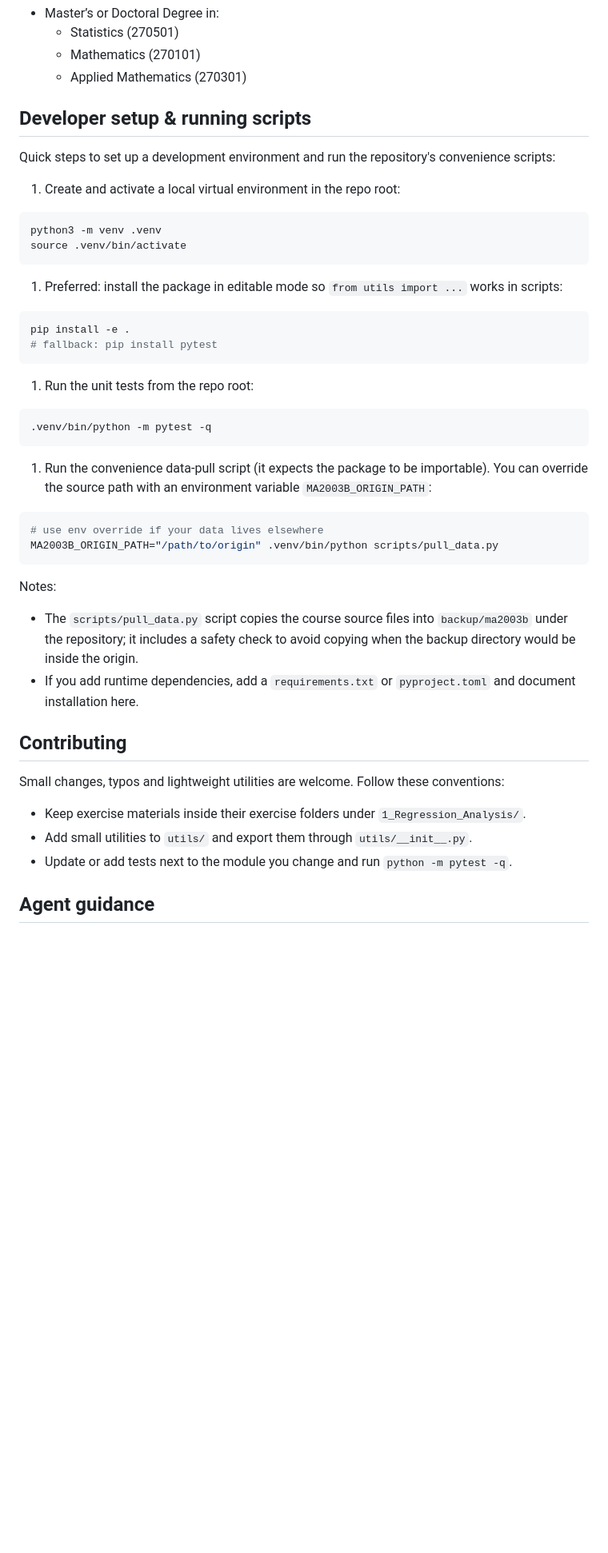
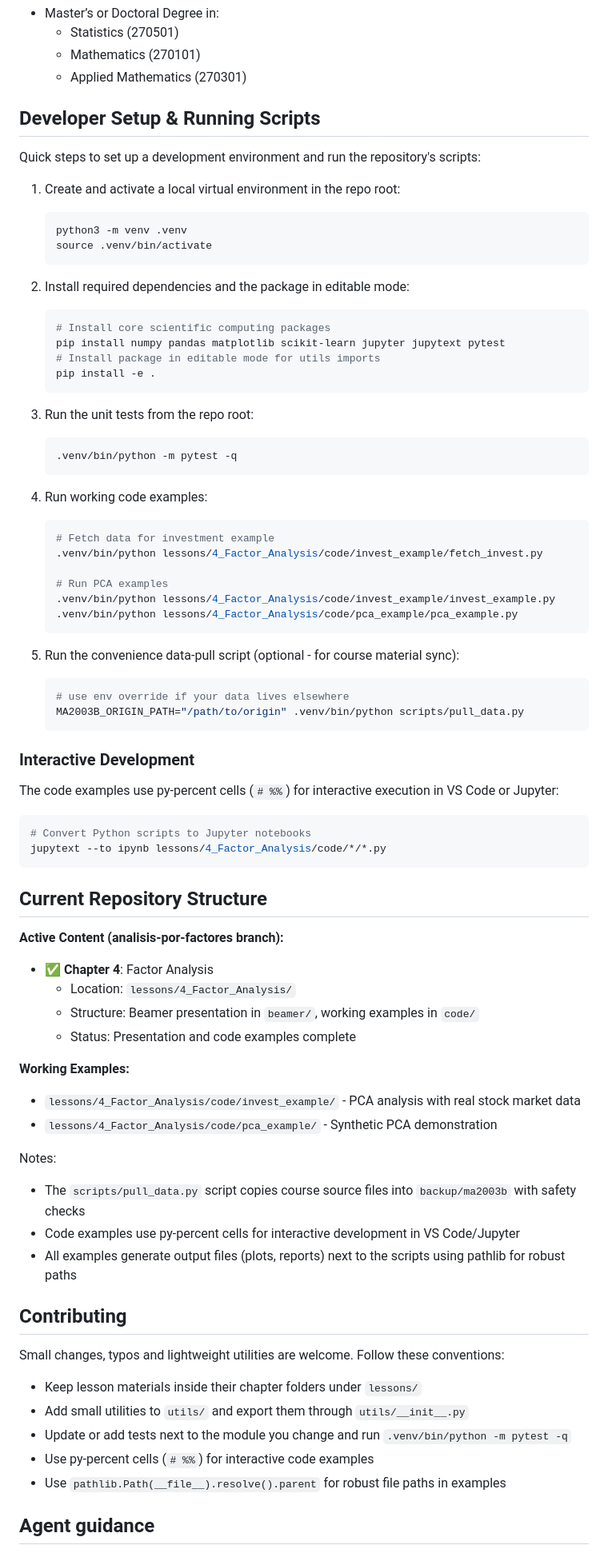
Before and after one commit to julihocc/tec-ma2003b-public, a Markdown page: README.md, the part around the change. Shown at 80% size. GitHub-like rendering; blank space fills up the shorter version.

````diff
--- a/README.md
+++ b/README.md
@@ -162,50 +162,86 @@ A complete report on the real-world problem solution, including justification fo
   - Mathematics (270101)
   - Applied Mathematics (270301)
 
-## Developer setup & running scripts
+## Developer Setup & Running Scripts
 
-Quick steps to set up a development environment and run the repository's convenience scripts:
-
+Quick steps to set up a development environment and run the repository's scripts:
 
 1. Create and activate a local virtual environment in the repo root:
 
-  ```bash
-  python3 -m venv .venv
-  source .venv/bin/activate
-  ```
+   ```bash
+   python3 -m venv .venv
+   source .venv/bin/activate
+   ```
 
-1. Preferred: install the package in editable mode so `from utils import ...` works in scripts:
+2. Install required dependencies and the package in editable mode:
 
-  ```bash
-  pip install -e .
-  # fallback: pip install pytest
-  ```
+   ```bash
+   # Install core scientific computing packages
+   pip install numpy pandas matplotlib scikit-learn jupyter jupytext pytest
+   # Install package in editable mode for utils imports
+   pip install -e .
+   ```
 
-1. Run the unit tests from the repo root:
+3. Run the unit tests from the repo root:
 
-  ```bash
-  .venv/bin/python -m pytest -q
-  ```
+   ```bash
+   .venv/bin/python -m pytest -q
+   ```
 
-1. Run the convenience data-pull script (it expects the package to be importable). You can override the source path with an environment variable `MA2003B_ORIGIN_PATH`:
+4. Run working code examples:
 
-  ```bash
-  # use env override if your data lives elsewhere
-  MA2003B_ORIGIN_PATH="/path/to/origin" .venv/bin/python scripts/pull_data.py
-  ```
+   ```bash
+   # Fetch data for investment example
+   .venv/bin/python lessons/4_Factor_Analysis/code/invest_example/fetch_invest.py
+
+   # Run PCA examples
+   .venv/bin/python lessons/4_Factor_Analysis/code/invest_example/invest_example.py
+   .venv/bin/python lessons/4_Factor_Analysis/code/pca_example/pca_example.py
+   ```
+
+5. Run the convenience data-pull script (optional - for course material sync):
+
+   ```bash
+   # use env override if your data lives elsewhere
+   MA2003B_ORIGIN_PATH="/path/to/origin" .venv/bin/python scripts/pull_data.py
+   ```
+
+### Interactive Development
+
+The code examples use py-percent cells (`# %%`) for interactive execution in VS Code or Jupyter:
+
+```bash
+# Convert Python scripts to Jupyter notebooks
+jupytext --to ipynb lessons/4_Factor_Analysis/code/*/*.py
+```
+
+## Current Repository Structure
+
+**Active Content (analisis-por-factores branch):**
+- ✅ **Chapter 4**: Factor Analysis
+  - Location: `lessons/4_Factor_Analysis/`
+  - Structure: Beamer presentation in `beamer/`, working examples in `code/`
+  - Status: Presentation and code examples complete
+
+**Working Examples:**
+- `lessons/4_Factor_Analysis/code/invest_example/` - PCA analysis with real stock market data
+- `lessons/4_Factor_Analysis/code/pca_example/` - Synthetic PCA demonstration
 
 Notes:
 
-- The `scripts/pull_data.py` script copies the course source files into `backup/ma2003b` under the repository; it includes a safety check to avoid copying when the backup directory would be inside the origin.
-- If you add runtime dependencies, add a `requirements.txt` or `pyproject.toml` and document installation here.
+- The `scripts/pull_data.py` script copies course source files into `backup/ma2003b` with safety checks
+- Code examples use py-percent cells for interactive development in VS Code/Jupyter
+- All examples generate output files (plots, reports) next to the scripts using pathlib for robust paths
 
 ## Contributing
 
 Small changes, typos and lightweight utilities are welcome. Follow these conventions:
 
-- Keep exercise materials inside their exercise folders under `1_Regression_Analysis/`.
-- Add small utilities to `utils/` and export them through `utils/__init__.py`.
-- Update or add tests next to the module you change and run `python -m pytest -q`.
+- Keep lesson materials inside their chapter folders under `lessons/`
+- Add small utilities to `utils/` and export them through `utils/__init__.py`
+- Update or add tests next to the module you change and run `.venv/bin/python -m pytest -q`
+- Use py-percent cells (`# %%`) for interactive code examples
+- Use `pathlib.Path(__file__).resolve().parent` for robust file paths in examples
 
 ## Agent guidance
 
````
Also changed, not shown: lessons/4_Factor_Analysis/README.md (+44 -18 lines).
